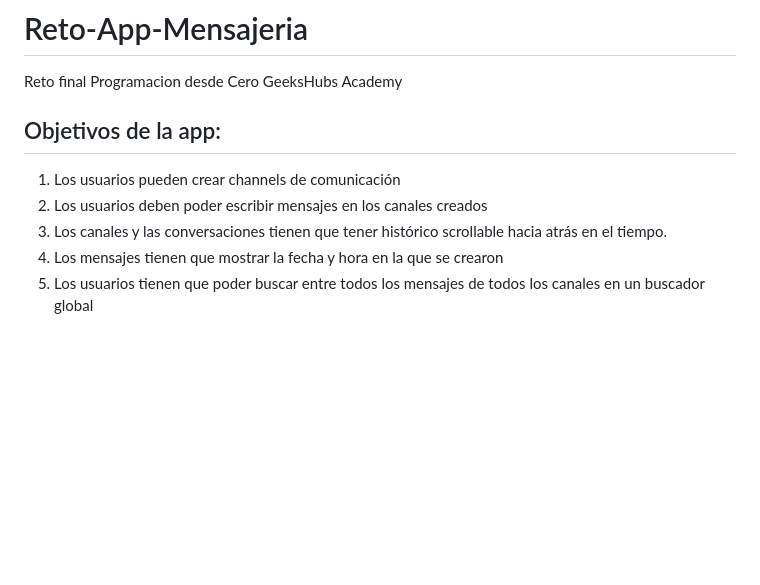
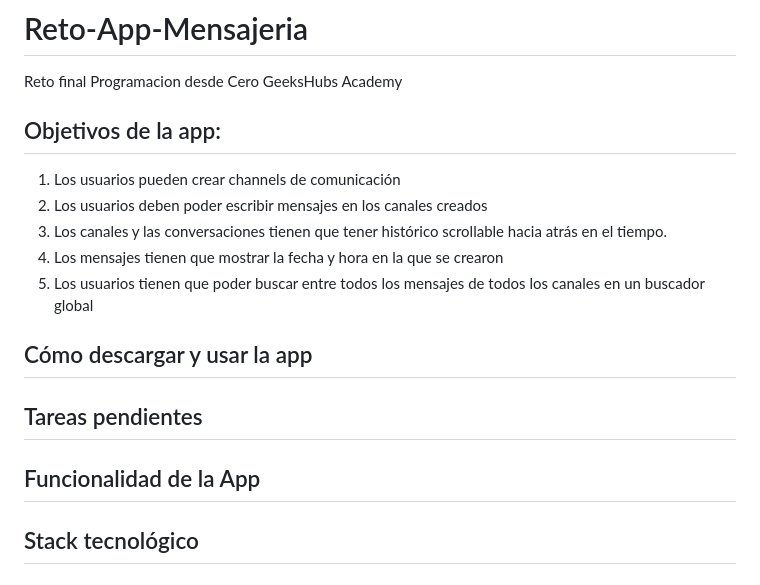
Before and after one commit to MDSkrki/App-Mensajeria-GeeksHubsAcademy, a Markdown page: README.md, the part around the change. Drawn GitHub-style; blank space fills up the shorter version.

Commit message:
made changes to the readme creating a headings structure to fill

```diff
--- a/README.md
+++ b/README.md
@@ -1,5 +1,7 @@
 # Reto-App-Mensajeria
  Reto final Programacion desde Cero GeeksHubs Academy
+
+
 
 ## Objetivos de la app:
 1. Los usuarios pueden crear channels de comunicación
@@ -7,3 +9,11 @@
 3. Los canales y las conversaciones tienen que tener histórico scrollable hacia atrás en el tiempo.
 4. Los mensajes tienen que mostrar la fecha y hora en la que se crearon
 5. Los usuarios tienen que poder buscar entre todos los mensajes de todos los canales en un buscador global
+
+## Cómo descargar y usar la app
+
+## Tareas pendientes
+
+## Funcionalidad de la App
+
+## Stack tecnológico
```
Also changed, not shown: img/Screenshot 2022-01-15 at 16.09.55.png (added).
